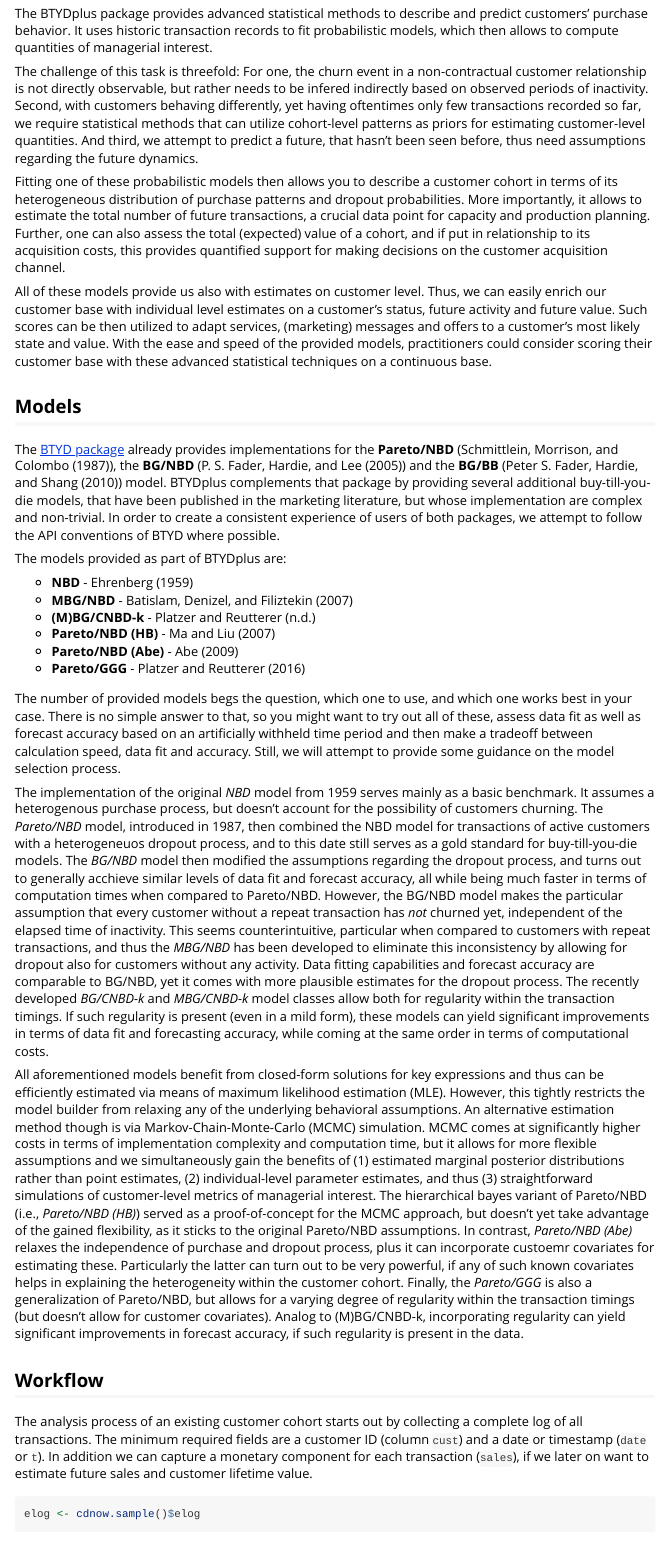
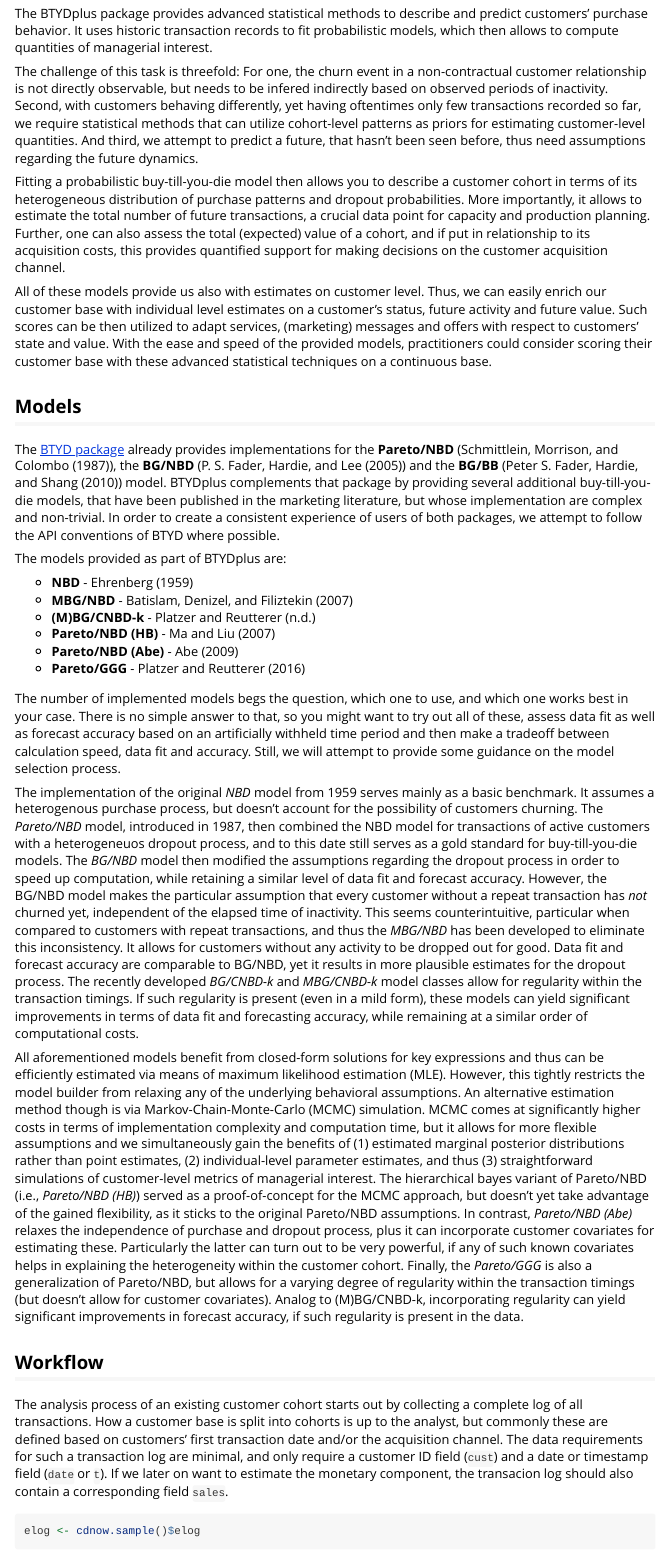
Before and after one commit to mplatzer/BTYDplus, an R Markdown document (vignettes/BTYDplus-howto.Rmd): the page in a window 1100 px wide, from 260 px down. Rendered offline with R 4.5, knitr and Pandoc, with nearby package versions; some code elsewhere in the file could not run offline.

Commit message:
work in progress

````diff
--- a/vignettes/BTYDplus-howto.Rmd
+++ b/vignettes/BTYDplus-howto.Rmd
@@ -15,15 +15,16 @@ knitr::opts_chunk$set(collapse = TRUE, comment = "#>")
 library(BTYDplus)
 ```
 
+
 # Introduction
 
 The BTYDplus package provides advanced statistical methods to describe and predict customers' purchase behavior. It uses historic transaction records to fit probabilistic models, which then allows to compute quantities of managerial interest.
 
-The challenge of this task is threefold: For one, the churn event in a non-contractual customer relationship is not directly observable, but rather needs to be infered indirectly based on observed periods of inactivity. Second, with customers behaving differently, yet having oftentimes only few transactions recorded so far, we require statistical methods that can utilize cohort-level patterns as priors for estimating customer-level quantities. And third, we attempt to predict a future, that hasn't been seen before, thus need assumptions regarding the future dynamics.
+The challenge of this task is threefold: For one, the churn event in a non-contractual customer relationship is not directly observable, but needs to be infered indirectly based on observed periods of inactivity. Second, with customers behaving differently, yet having oftentimes only few transactions recorded so far, we require statistical methods that can utilize cohort-level patterns as priors for estimating customer-level quantities. And third, we attempt to predict a future, that hasn't been seen before, thus need assumptions regarding the future dynamics.
 
-Fitting one of these probabilistic models then allows you to describe a customer cohort in terms of its heterogeneous distribution of purchase patterns and dropout probabilities. More importantly, it allows to estimate the total number of future transactions, a crucial data point for capacity and production planning. Further, one can also assess the total (expected) value of a cohort, and if put in relationship to its acquisition costs, this provides quantified support for making decisions on the customer acquisition channel.
+Fitting a probabilistic buy-till-you-die model then allows you to describe a customer cohort in terms of its heterogeneous distribution of purchase patterns and dropout probabilities. More importantly, it allows to estimate the total number of future transactions, a crucial data point for capacity and production planning. Further, one can also assess the total (expected) value of a cohort, and if put in relationship to its acquisition costs, this provides quantified support for making decisions on the customer acquisition channel.
 
-All of these models provide us also with estimates on customer level. Thus, we can easily enrich our customer base with individual level estimates on a customer's status, future activity and future value. Such scores can be then utilized to adapt services, (marketing) messages and offers to a customer's most likely state and value. With the ease and speed of the provided models, practitioners could consider scoring their customer base with these advanced statistical techniques on a continuous base.
+All of these models provide us also with estimates on customer level. Thus, we can easily enrich our customer base with individual level estimates on a customer's status, future activity and future value. Such scores can be then utilized to adapt services, (marketing) messages and offers with respect to customers' state and value. With the ease and speed of the provided models, practitioners could consider scoring their customer base with these advanced statistical techniques on a continuous base.
 
 ## Models
 
@@ -38,15 +39,15 @@ The models provided as part of BTYDplus are:
 * **Pareto/NBD (Abe)** - @abe2009counting
 * **Pareto/GGG** - @platzer2016pggg
 
-The number of provided models begs the question, which one to use, and which one works best in your case. There is no simple answer to that, so you might want to try out all of these, assess data fit as well as forecast accuracy based on an artificially withheld time period and then make a tradeoff between calculation speed, data fit and accuracy. Still, we will attempt to provide some guidance on the model selection process.
+The number of implemented models begs the question, which one to use, and which one works best in your case. There is no simple answer to that, so you might want to try out all of these, assess data fit as well as forecast accuracy based on an artificially withheld time period and then make a tradeoff between calculation speed, data fit and accuracy. Still, we will attempt to provide some guidance on the model selection process.
 
-The implementation of the original *NBD* model from 1959 serves mainly as a basic benchmark. It assumes a heterogenous purchase process, but doesn't account for the possibility of customers churning. The *Pareto/NBD* model, introduced in 1987, then combined the NBD model for transactions of active customers with a heterogeneuos dropout process, and to this date still serves as a gold standard for buy-till-you-die models. The *BG/NBD* model then modified the assumptions regarding the dropout process, and turns out to generally acchieve similar levels of data fit and forecast accuracy, all while being much faster in terms of computation times when compared to Pareto/NBD. However, the BG/NBD model makes the particular assumption that every customer without a repeat transaction has *not* churned yet, independent of the elapsed time of inactivity. This seems counterintuitive, particular when compared to customers with repeat transactions, and thus the *MBG/NBD* has been developed to eliminate this inconsistency by allowing for dropout also for customers without any activity. Data fitting capabilities and forecast accuracy are comparable to BG/NBD, yet it comes with more plausible estimates for the dropout process. The recently developed *BG/CNBD-k* and *MBG/CNBD-k* model classes allow both for regularity within the transaction timings. If such regularity is present (even in a mild form), these models can yield significant improvements in terms of data fit and forecasting accuracy, while coming at the same order in terms of computational costs.
+The implementation of the original *NBD* model from 1959 serves mainly as a basic benchmark. It assumes a heterogenous purchase process, but doesn't account for the possibility of customers churning. The *Pareto/NBD* model, introduced in 1987, then combined the NBD model for transactions of active customers with a heterogeneuos dropout process, and to this date still serves as a gold standard for buy-till-you-die models. The *BG/NBD* model then modified the assumptions regarding the dropout process in order to speed up computation, while retaining a similar level of data fit and forecast accuracy. However, the BG/NBD model makes the particular assumption that every customer without a repeat transaction has *not* churned yet, independent of the elapsed time of inactivity. This seems counterintuitive, particular when compared to customers with repeat transactions, and thus the *MBG/NBD* has been developed to eliminate this inconsistency. It allows for customers without any activity to be dropped out for good. Data fit and forecast accuracy are comparable to BG/NBD, yet it results in more plausible estimates for the dropout process. The recently developed *BG/CNBD-k* and *MBG/CNBD-k* model classes allow for regularity within the transaction timings. If such regularity is present (even in a mild form), these models can yield significant improvements in terms of data fit and forecasting accuracy, while remaining at a similar order of computational costs.
 
-All aforementioned models benefit from closed-form solutions for key expressions and thus can be efficiently estimated via means of maximum likelihood estimation (MLE). However, this tightly restricts the model builder from relaxing any of the underlying behavioral assumptions. An alternative estimation method though is via Markov-Chain-Monte-Carlo (MCMC) simulation. MCMC comes at significantly higher costs in terms of implementation complexity and computation time, but it allows for more flexible assumptions and we simultaneously gain the benefits of (1) estimated marginal posterior distributions rather than point estimates, (2) individual-level parameter estimates, and thus (3) straightforward simulations of customer-level metrics of managerial interest. The hierarchical bayes variant of Pareto/NBD (i.e., *Pareto/NBD (HB)*) served as a proof-of-concept for the MCMC approach, but doesn't yet take advantage of the gained flexibility, as it sticks to the original Pareto/NBD assumptions. In contrast, *Pareto/NBD (Abe)* relaxes the independence of purchase and dropout process, plus it can incorporate custoemr covariates for estimating these. Particularly the latter can turn out to be very powerful, if any of such known covariates helps in explaining the heterogeneity within the customer cohort. Finally, the *Pareto/GGG* is also a generalization of Pareto/NBD, but allows for a varying degree of regularity within the transaction timings (but doesn't allow for customer covariates). Analog to (M)BG/CNBD-k, incorporating regularity can yield significant improvements in forecast accuracy, if such regularity is present in the data.
+All aforementioned models benefit from closed-form solutions for key expressions and thus can be efficiently estimated via means of maximum likelihood estimation (MLE). However, this tightly restricts the model builder from relaxing any of the underlying behavioral assumptions. An alternative estimation method though is via Markov-Chain-Monte-Carlo (MCMC) simulation. MCMC comes at significantly higher costs in terms of implementation complexity and computation time, but it allows for more flexible assumptions and we simultaneously gain the benefits of (1) estimated marginal posterior distributions rather than point estimates, (2) individual-level parameter estimates, and thus (3) straightforward simulations of customer-level metrics of managerial interest. The hierarchical bayes variant of Pareto/NBD (i.e., *Pareto/NBD (HB)*) served as a proof-of-concept for the MCMC approach, but doesn't yet take advantage of the gained flexibility, as it sticks to the original Pareto/NBD assumptions. In contrast, *Pareto/NBD (Abe)* relaxes the independence of purchase and dropout process, plus it can incorporate customer covariates for estimating these. Particularly the latter can turn out to be very powerful, if any of such known covariates helps in explaining the heterogeneity within the customer cohort. Finally, the *Pareto/GGG* is also a generalization of Pareto/NBD, but allows for a varying degree of regularity within the transaction timings (but doesn't allow for customer covariates). Analog to (M)BG/CNBD-k, incorporating regularity can yield significant improvements in forecast accuracy, if such regularity is present in the data.
 
 ## Workflow
 
-The analysis process of an existing customer cohort starts out by collecting a complete log of all transactions. The minimum required fields are a customer ID (column `cust`) and a date or timestamp (`date` or `t`). In addition we can capture a monetary component for each transaction (`sales`), if we later on want to estimate future sales and customer lifetime value.
+The analysis process of an existing customer cohort starts out by collecting a complete log of all transactions. How a customer base is split into cohorts is up to the analyst, but commonly these are defined based on customers' first transaction date and/or the acquisition channel. The data requirements for such a transaction log are minimal, and only require a customer ID field (`cust`) and a date or timestamp field (`date` or `t`). If we later on want to estimate the monetary component, the transacion log should also contain a corresponding field `sales`.
 
 ```{r}
 elog <- cdnow.sample()$elog
````
